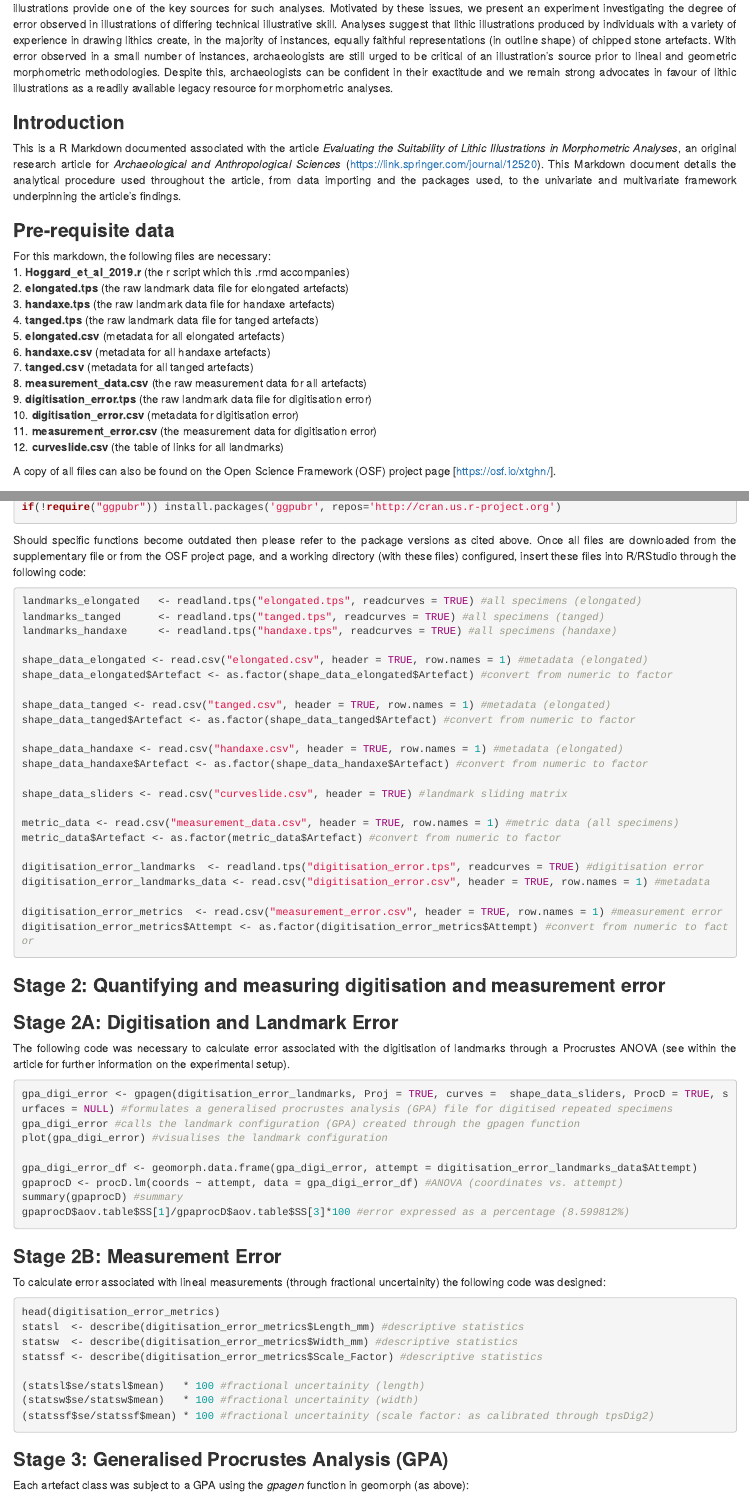
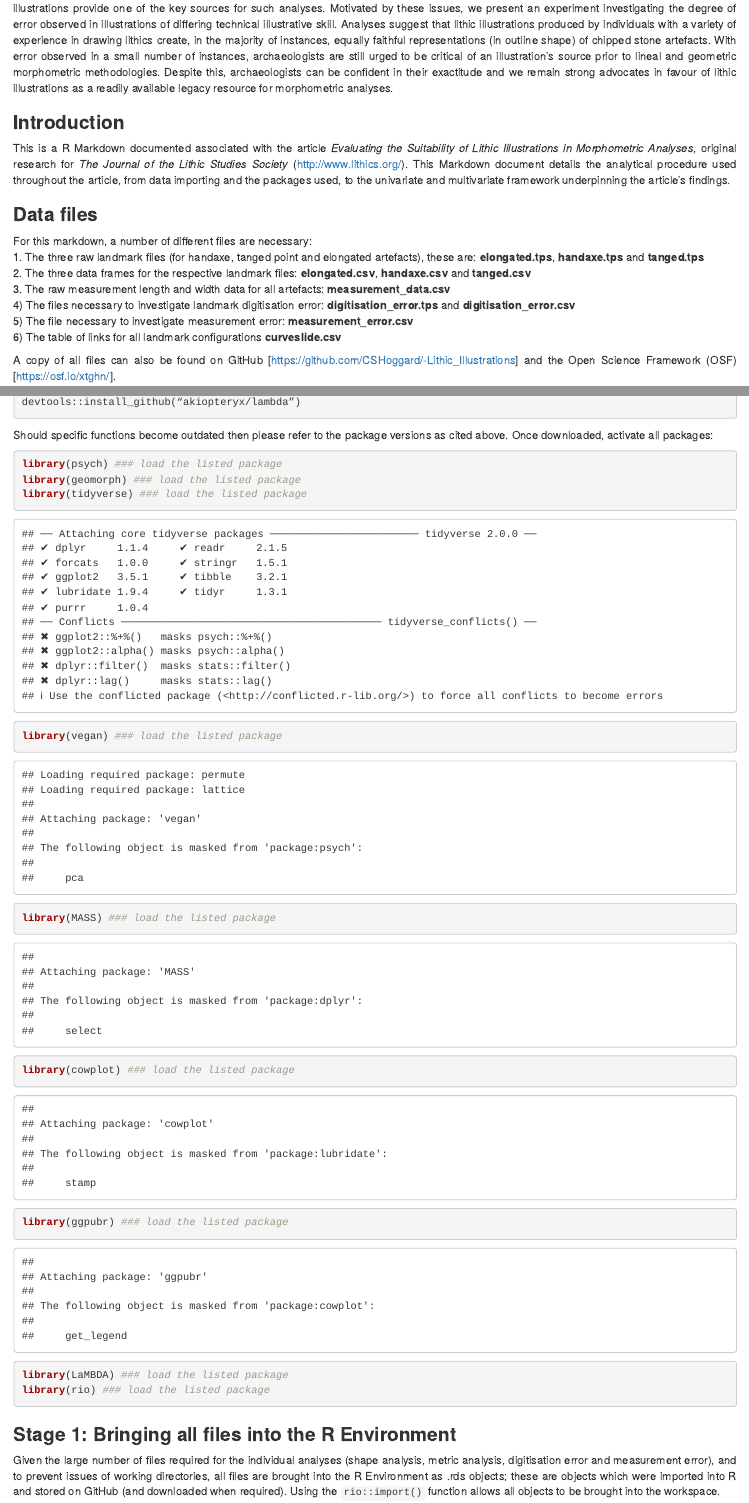
Before and after one commit to CSHoggard/-Lithic_Illustrations, an R Markdown document (Hoggard_et_al_2020_markdown.rmd): the page in a window 1100 px wide, from 330 px down before the commit and from 310 px down after it, so that both start at the same text, and a second part further down, joined at a grey line. Rendered offline with R 4.5, knitr and Pandoc, with nearby package versions; some code elsewhere in the file could not run offline.

Commit message:
final changes

````diff
--- a/Hoggard_et_al_2020_markdown.rmd
+++ b/Hoggard_et_al_2020_markdown.rmd
@@ -4,8 +3,7 @@ author: <h4 style="font-style:normal"> Christian Steven Hoggard, Thomas Birch, C
-  Marie Stade, Katrien Janin and Felix Riede </h4>
+author: Christian Steven Hoggard, Thomas Birch, Cory Marie Stade, Katrien Janin and Felix Riede
 output:
   html_document: default
   word_document: default
-  pdf_document: default
 ---
 <style>
 body {
@@ -23,25 +21,19 @@ Illustrations of lithic artefacts are an abundant source of morphological and te
 
 ### **Introduction**
 
-This is a R Markdown documented associated with the article *Evaluating the Suitability of Lithic Illustrations in Morphometric Analyses*, an original research article for *Archaeological and Anthropological Sciences* (https://link.springer.com/journal/12520). This Markdown document details the analytical procedure used throughout the article, from data importing and the packages used, to the univariate and multivariate framework underpinning the article's findings.
+This is a R Markdown documented associated with the article *Evaluating the Suitability of Lithic Illustrations in Morphometric Analyses*, original research for *The Journal of the Lithic Studies Society* (http://www.lithics.org/). This Markdown document details the analytical procedure used throughout the article, from data importing and the packages used, to the univariate and multivariate framework underpinning the article's findings.
 
-### **Pre-requisite data**
+### **Data files**
 
-For this markdown, the following files are necessary:
-1. **Hoggard_et_al_2019.r** (the r script which this .rmd accompanies)
-2. **elongated.tps** (the raw landmark data file for elongated artefacts)
-3. **handaxe.tps** (the raw landmark data file for handaxe artefacts)
-4. **tanged.tps** (the raw landmark data file for tanged artefacts)
-5. **elongated.csv** (metadata for all elongated artefacts)
-6. **handaxe.csv** (metadata for all handaxe artefacts)
-7. **tanged.csv**  (metadata for all tanged artefacts)
-8. **measurement_data.csv** (the raw measurement data for all artefacts)
-9. **digitisation_error.tps** (the raw landmark data file for digitisation error)
-10. **digitisation_error.csv** (metadata for digitisation error)
-11. **measurement_error.csv** (the measurement data for digitisation error)
-12. **curveslide.csv** (the table of links for all landmarks)
+For this markdown, a number of different files are necessary:
+1. The three raw landmark files (for handaxe, tanged point and elongated artefacts), these are: **elongated.tps**, **handaxe.tps** and **tanged.tps**
+2. The three data frames for the respective landmark files: **elongated.csv**, **handaxe.csv** and **tanged.csv**
+3. The raw measurement length and width data for all artefacts: **measurement_data.csv**
+4) The files necessary to investigate landmark digitisation error: **digitisation_error.tps** and **digitisation_error.csv**
+5) The file necessary to investigate measurement error: **measurement_error.csv**
+6) The table of links for all landmark configurations  **curveslide.csv**
 
-A copy of all files can also be found on the Open Science Framework (OSF) project page [https://osf.io/xtghn/].
+A copy of all files can also be found on GitHub [https://github.com/CSHoggard/-Lithic_Illustrations] and the Open Science Framework (OSF) [https://osf.io/xtghn/].
 
 ### **Stage 1: Package installation and data extraction**
 
@@ -68,28 +63,5 @@ if(!require("ggpubr")) install.packages('ggpubr', repos='http://cran.us.r-projec
 ```
 
-Should specific functions become outdated then please refer to the package versions as cited above. Once all files are downloaded from the supplementary file or from the OSF project page, and a working directory (with these files) configured, insert these files into R/RStudio through the following code:
+The LaMBDA package (LandMark-Based Data Assessment) is not on CRAN and requires downloading from GitHub (via the `devtools` package):
 
 ```{r, echo = TRUE, eval = FALSE}
-landmarks_elongated   <- readland.tps("elongated.tps", readcurves = TRUE) #all specimens (elongated)
-landmarks_tanged      <- readland.tps("tanged.tps", readcurves = TRUE) #all specimens (tanged)
-landmarks_handaxe     <- readland.tps("handaxe.tps", readcurves = TRUE) #all specimens (handaxe)
-
-shape_data_elongated <- read.csv("elongated.csv", header = TRUE, row.names = 1) #metadata (elongated)
-shape_data_elongated$Artefact <- as.factor(shape_data_elongated$Artefact) #convert from numeric to factor
-
-shape_data_tanged <- read.csv("tanged.csv", header = TRUE, row.names = 1) #metadata (elongated)
-shape_data_tanged$Artefact <- as.factor(shape_data_tanged$Artefact) #convert from numeric to factor
-
-shape_data_handaxe <- read.csv("handaxe.csv", header = TRUE, row.names = 1) #metadata (elongated)
-shape_data_handaxe$Artefact <- as.factor(shape_data_handaxe$Artefact) #convert from numeric to factor
-
-shape_data_sliders <- read.csv("curveslide.csv", header = TRUE) #landmark sliding matrix
-
-metric_data <- read.csv("measurement_data.csv", header = TRUE, row.names = 1) #metric data (all specimens)
-metric_data$Artefact <- as.factor(metric_data$Artefact) #convert from numeric to factor
-
-digitisation_error_landmarks  <- readland.tps("digitisation_error.tps", readcurves = TRUE) #digitisation error
-digitisation_error_landmarks_data <- read.csv("digitisation_error.csv", header = TRUE, row.names = 1) #metadata
-
-digitisation_error_metrics  <- read.csv("measurement_error.csv", header = TRUE, row.names = 1) #measurement error
-digitisation_error_metrics$Attempt <- as.factor(digitisation_error_metrics$Attempt) #convert from numeric to factor
@@ -96,3 +69,22 @@ digitisation_error_metrics$Attempt <- as.factor(digitisation_error_metrics$Attem
+devtools::install_github(“akiopteryx/lambda”)
 ```
 
-### **Stage 2: Quantifying and measuring digitisation and measurement error**
+Should specific functions become outdated then please refer to the package versions as cited above. Once downloaded, activate all packages:
+
+```{r, echo = TRUE, eval = TRUE, warning = FALSE}
+library(psych) ### load the listed package
+library(geomorph) ### load the listed package
+library(tidyverse) ### load the listed package
+library(vegan) ### load the listed package
+library(MASS) ### load the listed package
+library(cowplot) ### load the listed package
+library(ggpubr) ### load the listed package
+library(LaMBDA) ### load the listed package
+library(rio) ### load the listed package
+```
+
+### **Stage 1: Bringing all files into the R Environment**
+
+Given the large number of files required for the individual analyses (shape analysis, metric analysis, digitisation error and measurement error), and to prevent issues of working directories, all files are brought into the R Environment as .rds objects; these are objects which were imported into R and stored on GitHub (and downloaded when required). Using the `rio::import()` function allows all objects to be brought into the workspace.
+
+```{r, echo = TRUE, eval = TRUE}
@@ -101,8 +107,8 @@ digitisation_error_metrics$Attempt <- as.factor(digitisation_error_metrics$Attem
 
 The following code was necessary to calculate error associated with the digitisation of landmarks through a Procrustes ANOVA (see within the article for further information on the experimental setup).
 
-```{r, echo = TRUE, eval = FALSE}
-gpa_digi_error <- gpagen(digitisation_error_landmarks, Proj = TRUE, curves =  shape_data_sliders, ProcD = TRUE, surfaces = NULL) #formulates a generalised procrustes analysis (GPA) file for digitised repeated specimens
+```{r, echo = TRUE, eval = TRUE}
+gpa_digi_error <- gpagen(digitisation_error_landmarks, Proj = TRUE, curves =  shape_data_sliders, ProcD = TRUE, surfaces = NULL) #formulates a generalised Procrustes analysis (GPA) file for digitised repeated specimens
 gpa_digi_error #calls the landmark configuration (GPA) created through the gpagen function
 plot(gpa_digi_error) #visualises the landmark configuration
 
````
Also changed, not shown: Hoggard_et_al_2020.R (+1 -0 lines), Hoggard_et_al_2020_markdown.html (added), shape_data_sliders.rds (added), Hoggard_et_al_2020_markdown.rmd (41 more changed lines).
